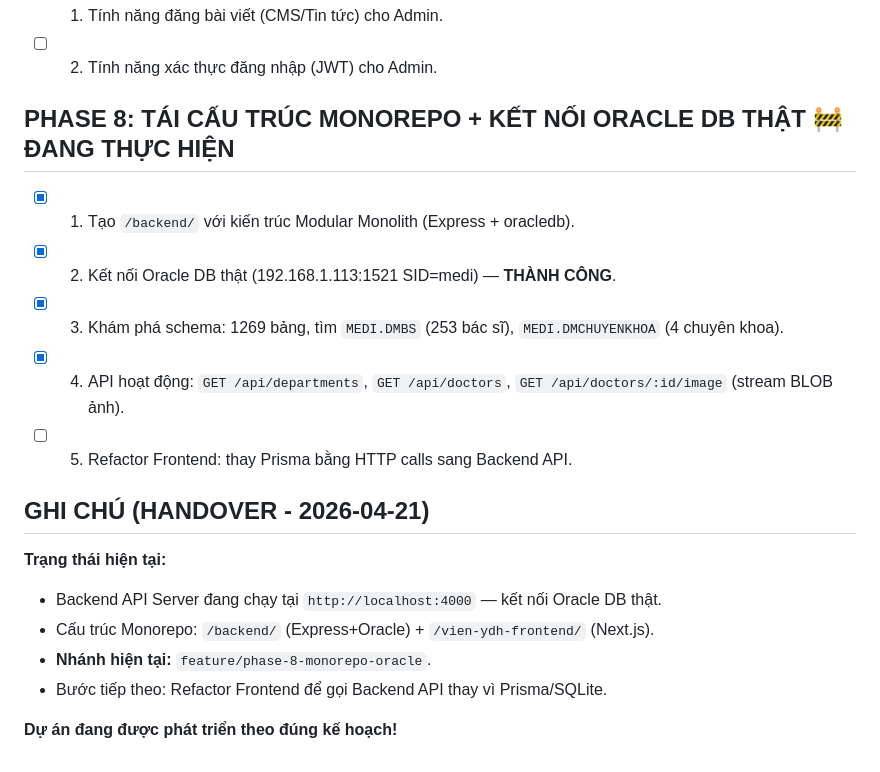
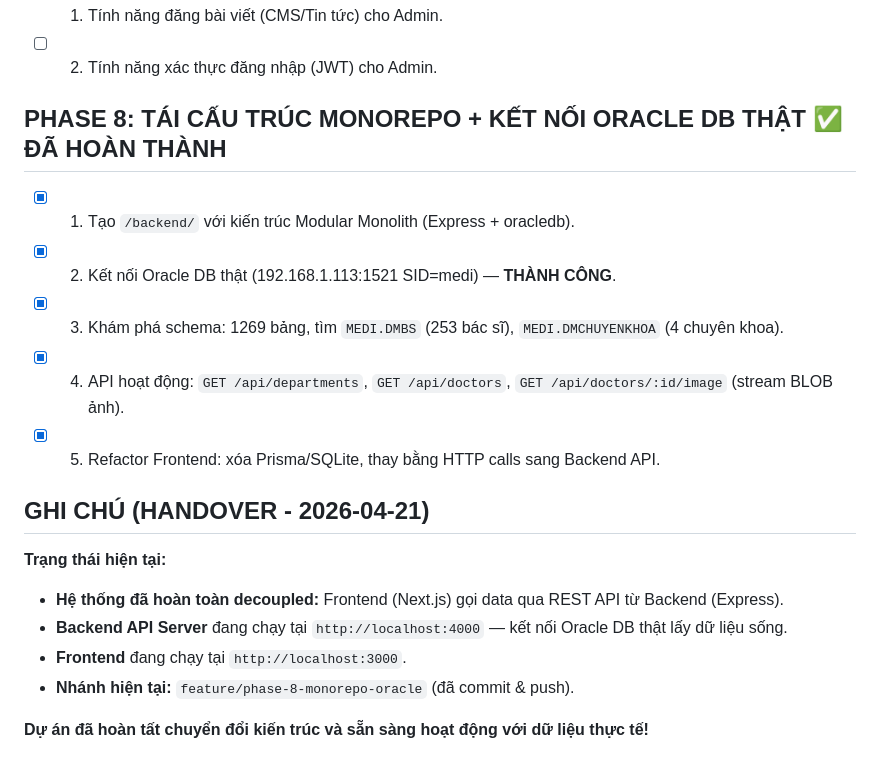
Before and after one commit to jasonmawr/vien-ydhdt-website, a Markdown page: docs/project/MASTER_PLAN.md, the part around the change. GitHub-like rendering.

```diff
--- a/docs/project/MASTER_PLAN.md
+++ b/docs/project/MASTER_PLAN.md
@@ -59,20 +59,20 @@ AI Agent hãy đọc kỹ file này. Khi hoàn thành xong một bước, hãy d
 * [ ] 1. Tính năng đăng bài viết (CMS/Tin tức) cho Admin.
 * [ ] 2. Tính năng xác thực đăng nhập (JWT) cho Admin.
 
-## **PHASE 8: TÁI CẤU TRÚC MONOREPO + KẾT NỐI ORACLE DB THẬT** 🚧 ĐANG THỰC HIỆN
+## **PHASE 8: TÁI CẤU TRÚC MONOREPO + KẾT NỐI ORACLE DB THẬT** ✅ ĐÃ HOÀN THÀNH
 
 * [x] 1. Tạo `/backend/` với kiến trúc Modular Monolith (Express + oracledb).
 * [x] 2. Kết nối Oracle DB thật (192.168.1.113:1521 SID=medi) — **THÀNH CÔNG**.
 * [x] 3. Khám phá schema: 1269 bảng, tìm `MEDI.DMBS` (253 bác sĩ), `MEDI.DMCHUYENKHOA` (4 chuyên khoa).
 * [x] 4. API hoạt động: `GET /api/departments`, `GET /api/doctors`, `GET /api/doctors/:id/image` (stream BLOB ảnh).
-* [ ] 5. Refactor Frontend: thay Prisma bằng HTTP calls sang Backend API.
+* [x] 5. Refactor Frontend: xóa Prisma/SQLite, thay bằng HTTP calls sang Backend API.
 
 ## **GHI CHÚ (HANDOVER - 2026-04-21)**
 
 **Trạng thái hiện tại:**
-- Backend API Server đang chạy tại `http://localhost:4000` — kết nối Oracle DB thật.
-- Cấu trúc Monorepo: `/backend/` (Express+Oracle) + `/vien-ydh-frontend/` (Next.js).
-- **Nhánh hiện tại:** `feature/phase-8-monorepo-oracle`.
-- Bước tiếp theo: Refactor Frontend để gọi Backend API thay vì Prisma/SQLite.
+- **Hệ thống đã hoàn toàn decoupled:** Frontend (Next.js) gọi data qua REST API từ Backend (Express).
+- **Backend API Server** đang chạy tại `http://localhost:4000` — kết nối Oracle DB thật lấy dữ liệu sống.
+- **Frontend** đang chạy tại `http://localhost:3000`.
+- **Nhánh hiện tại:** `feature/phase-8-monorepo-oracle` (đã commit & push).
 
-**Dự án đang được phát triển theo đúng kế hoạch!**
+**Dự án đã hoàn tất chuyển đổi kiến trúc và sẵn sàng hoạt động với dữ liệu thực tế!**
```
Also changed, not shown: docs/project/Rules.md (+5 -1 lines).
